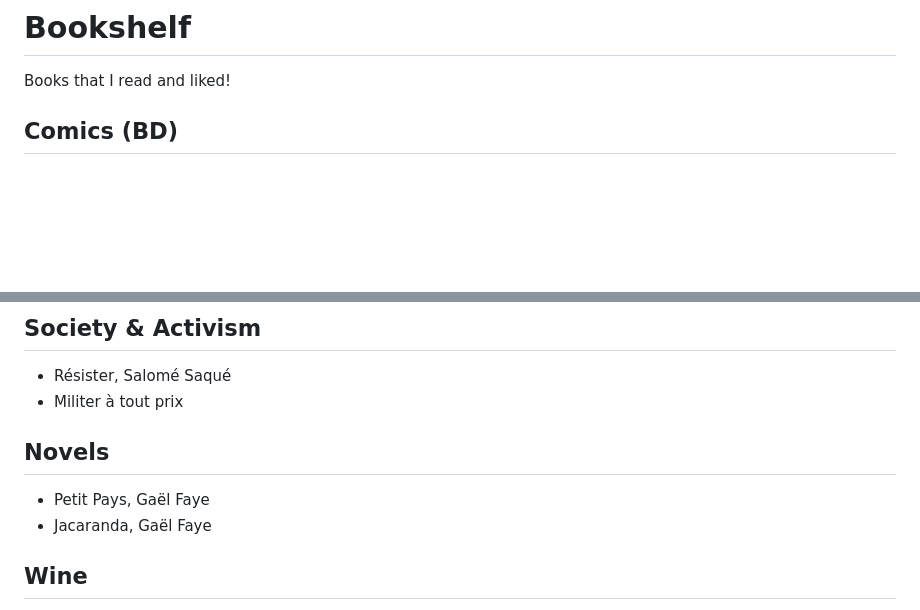
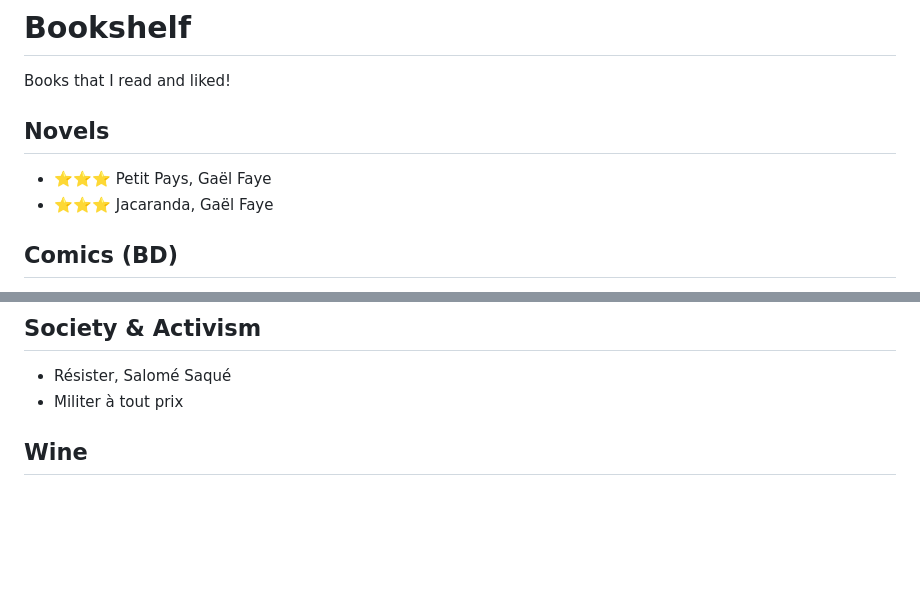
Before and after one commit to agautheron/personal, a Markdown page: src/pages/bookshelf.md, 2 parts joined by grey strips. GitHub-like rendering; blank space fills up the shorter version.

Commit message:
Move Novels before Comics and give three stars to Gaël Faye's novels
Co-Authored-By: Claude Opus 5.5 <noreply@anthropic.com>
Claude-Session: https://claude.ai/code/session_01V4Xz2QYztPRsBRgSx5Hi3j

```diff
--- a/src/pages/bookshelf.md
+++ b/src/pages/bookshelf.md
@@ -1,6 +1,11 @@
 # Bookshelf
 
 Books that I read and liked!
+
+## Novels
+
+- ⭐️⭐️⭐️ Petit Pays, Gaël Faye
+- ⭐️⭐️⭐️ Jacaranda, Gaël Faye
 
 ## Comics (BD)
 
@@ -17,11 +22,6 @@ Books that I read and liked!
 
 - Résister, Salomé Saqué
 - Militer à tout prix
-
-## Novels
-
-- Petit Pays, Gaël Faye
-- Jacaranda, Gaël Faye
 
 ## Wine
 
```
